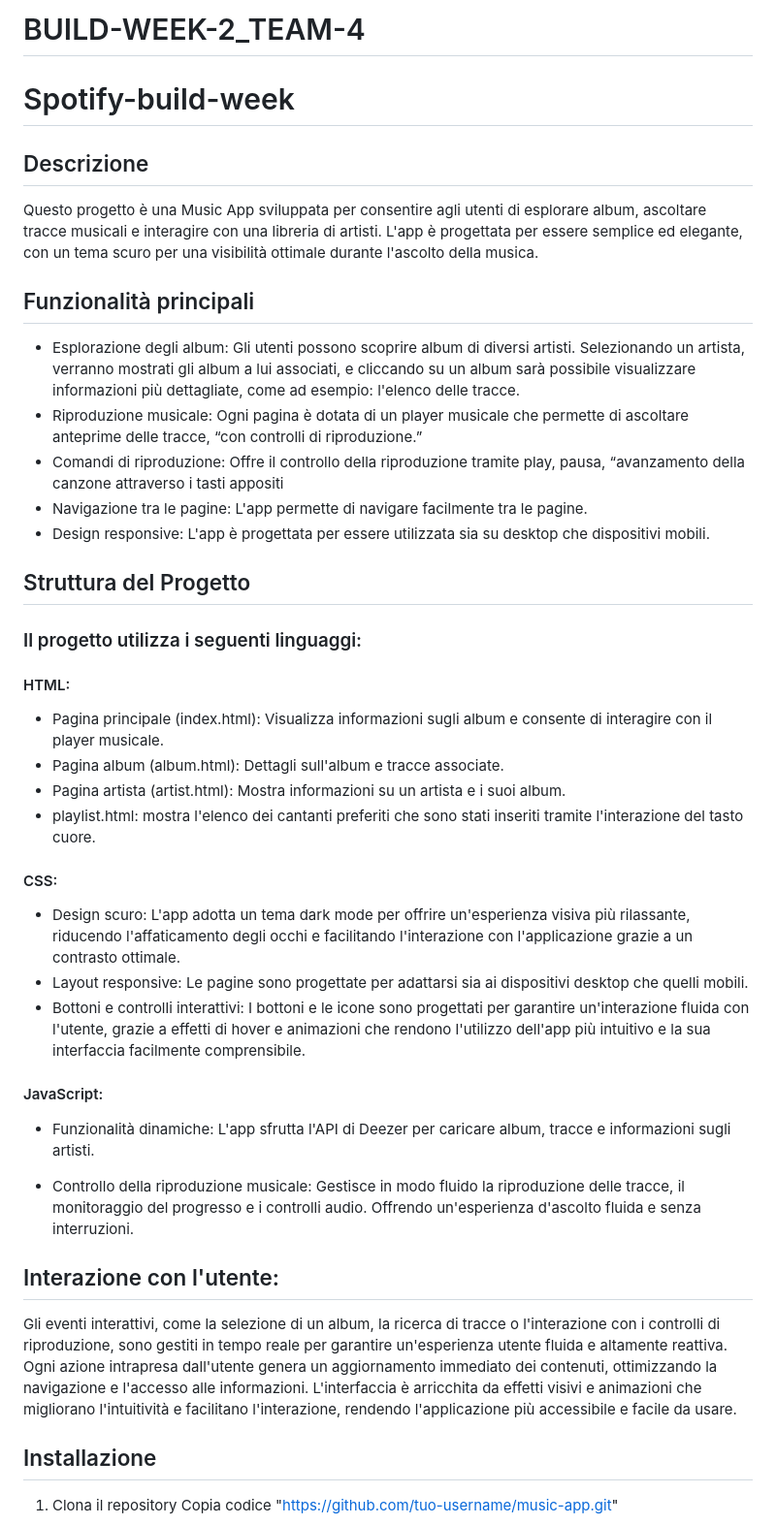
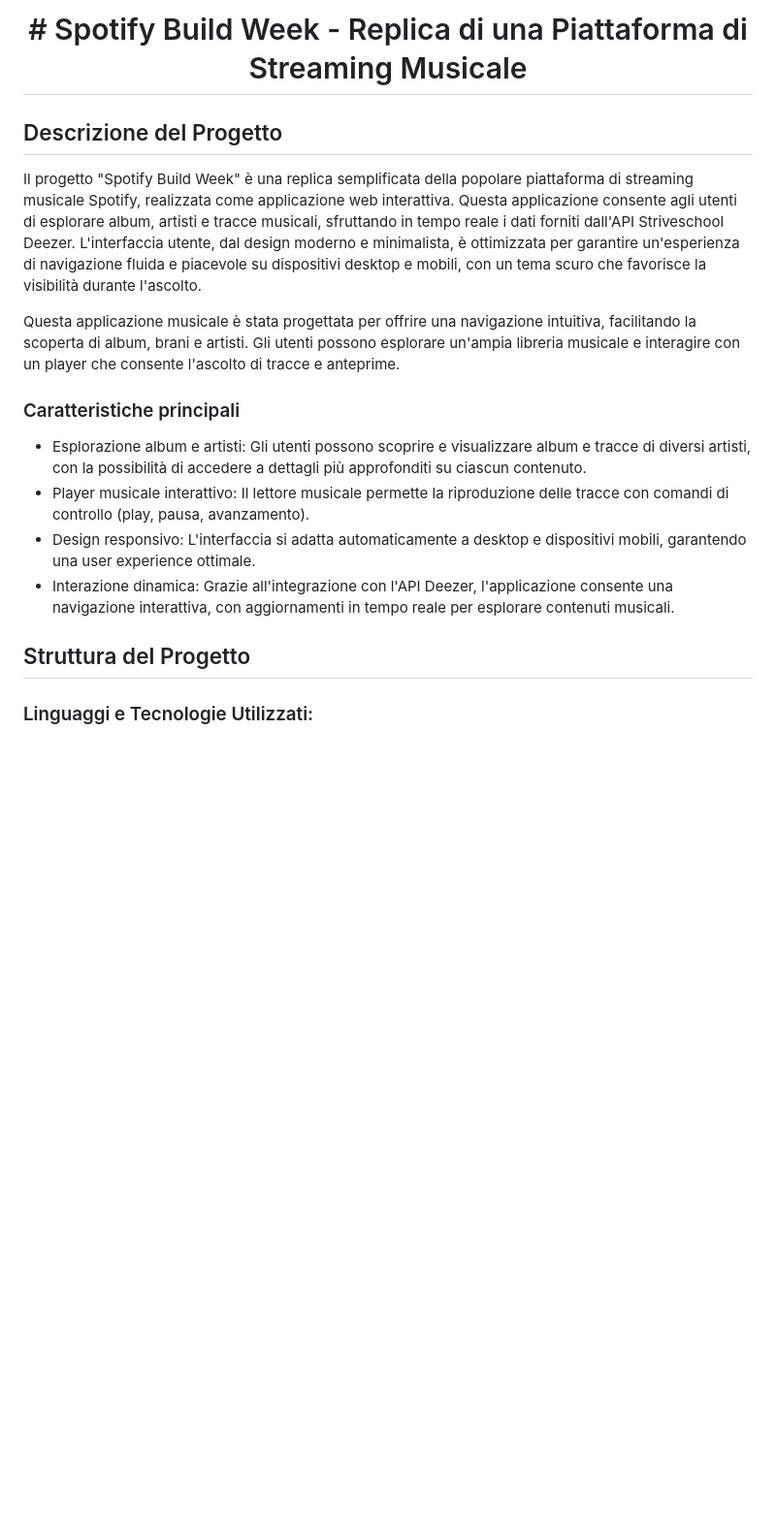
Before and after one commit to SamueleConverso/BUILD-WEEK-2_TEAM-4, a Markdown page: README.md, the part around the change printed below. Shown: that part at 97% size. Drawn GitHub-style; blank space fills up the shorter version.

```diff
--- a/README.md
+++ b/README.md
@@ -1,39 +1,27 @@
-# BUILD-WEEK-2_TEAM-4
-# Spotify-build-week
-## Descrizione
-Questo progetto è una Music App sviluppata per consentire agli utenti di esplorare album, ascoltare tracce musicali e interagire con una libreria di artisti. L'app è progettata per essere semplice ed elegante, con un tema scuro per una visibilità ottimale durante l'ascolto della musica.
+<h1 align="center">
+  # Spotify Build Week - Replica di una Piattaforma di Streaming Musicale
+</h1>
 
-## Funzionalità principali
-- Esplorazione degli album: Gli utenti possono scoprire album di diversi artisti. Selezionando un artista, verranno mostrati gli album a lui associati, e cliccando su un album sarà possibile visualizzare informazioni più dettagliate, come ad esempio: l'elenco delle tracce.
-- Riproduzione musicale: Ogni pagina è dotata di un player musicale che permette di ascoltare anteprime delle tracce, “con controlli di riproduzione.”
-- Comandi di riproduzione: Offre il controllo della riproduzione tramite play, pausa, “avanzamento della canzone attraverso i tasti appositi
-- Navigazione tra le pagine: L'app permette di navigare facilmente tra le pagine.
-- Design responsive: L'app è progettata per essere utilizzata sia su desktop che dispositivi mobili.
+## Descrizione del Progetto
+
+Il progetto "Spotify Build Week" è una replica semplificata della popolare piattaforma di streaming musicale Spotify,
+realizzata come applicazione web interattiva. Questa applicazione consente agli utenti di esplorare album, artisti e
+tracce musicali, sfruttando in tempo reale i dati forniti dall'API Striveschool Deezer. L'interfaccia utente, dal design
+moderno e minimalista, è ottimizzata per garantire un'esperienza di navigazione fluida e piacevole su dispositivi
+desktop e mobili, con un tema scuro che favorisce la visibilità durante l'ascolto.
+
+Questa applicazione musicale è stata progettata per offrire una navigazione intuitiva, facilitando la scoperta di album,
+brani e artisti. Gli utenti possono esplorare un'ampia libreria musicale e interagire con un player che consente l'ascolto
+di tracce e anteprime.
+
+### Caratteristiche principali
+
+- Esplorazione album e artisti: Gli utenti possono scoprire e visualizzare album e tracce di diversi artisti, con la possibilità di accedere a dettagli più approfonditi su ciascun contenuto.
+- Player musicale interattivo: Il lettore musicale permette la riproduzione delle tracce con comandi di controllo (play, pausa, avanzamento).
+- Design responsivo: L'interfaccia si adatta automaticamente a desktop e dispositivi mobili, garantendo una user experience ottimale.
+- Interazione dinamica: Grazie all'integrazione con l'API Deezer, l'applicazione consente una navigazione interattiva, con aggiornamenti in tempo reale per esplorare contenuti musicali.
 
 ## Struttura del Progetto
-### Il progetto utilizza i seguenti linguaggi:
-#### HTML:
- - Pagina principale (index.html): Visualizza informazioni  sugli album e consente di interagire con il player musicale.
- - Pagina album (album.html): Dettagli sull'album e tracce associate.
- - Pagina artista (artist.html): Mostra informazioni su un artista e i suoi album.
- - playlist.html: mostra l'elenco dei cantanti preferiti che sono stati inseriti tramite l'interazione del tasto cuore.
 
-#### CSS:
- - Design scuro: L'app adotta un tema dark mode per offrire un'esperienza visiva più rilassante, riducendo l'affaticamento degli occhi e facilitando l'interazione con l'applicazione grazie a un contrasto ottimale.
- - Layout responsive: Le pagine sono progettate per adattarsi sia ai dispositivi desktop che quelli mobili.
- - Bottoni e controlli interattivi: I bottoni e le icone sono progettati per garantire un'interazione fluida con l'utente, grazie a effetti di hover e animazioni che rendono l'utilizzo dell'app più intuitivo e la sua interfaccia facilmente comprensibile.
+### Linguaggi e Tecnologie Utilizzati:
 
-#### JavaScript:
- - Funzionalità dinamiche: L'app sfrutta l'API di Deezer per caricare album, tracce e informazioni sugli artisti.
-
-- Controllo della riproduzione musicale: Gestisce in modo fluido la riproduzione delle tracce, il monitoraggio del progresso e i controlli audio. Offrendo un'esperienza d'ascolto fluida e senza interruzioni.
-
-## Interazione con l'utente:
-Gli eventi interattivi, come la selezione di un album, la ricerca di tracce o l'interazione con i controlli di riproduzione, sono gestiti in tempo reale per garantire un'esperienza utente fluida e altamente reattiva. Ogni azione intrapresa dall'utente genera un aggiornamento immediato dei contenuti, ottimizzando la navigazione e l'accesso alle informazioni. L'interfaccia è arricchita da effetti visivi e animazioni che migliorano l'intuitività e facilitano l'interazione, rendendo l'applicazione più accessibile e facile da usare.
-
-
-
-## Installazione
-1.	Clona il repository
-Copia codice "https://github.com/tuo-username/music-app.git"
-
```
Also changed, not shown: other parts of README.md (+63 -43 lines).
